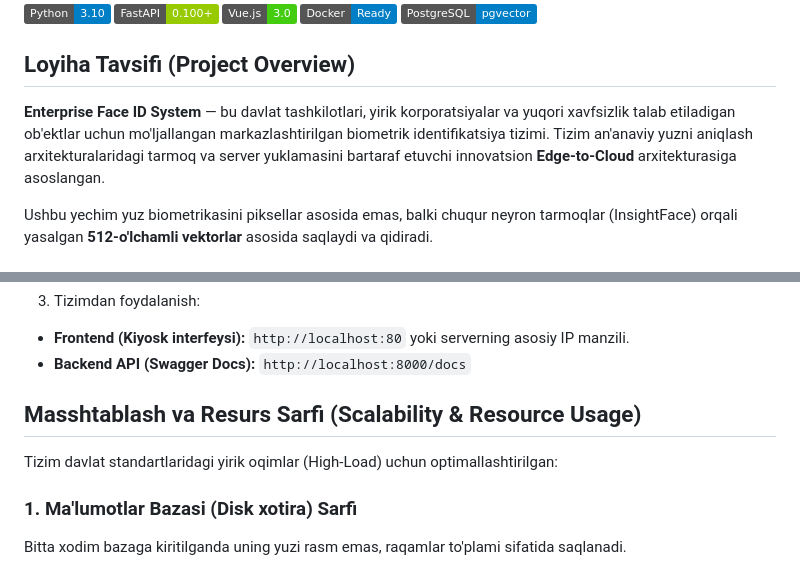
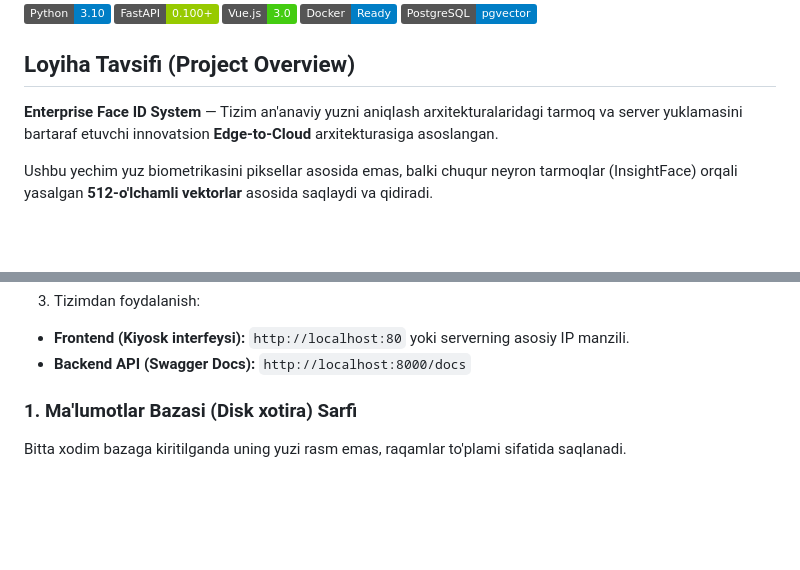
Before and after one commit to davronee/faceIDIA, a Markdown page: README.md, 2 parts joined by grey strips. Drawn GitHub-style; badges without logos; blank space fills up the shorter version.

Commit message:
Update project overview and remove scalability section
Removed scalability section and rephrased project overview.

```diff
--- a/README.md
+++ b/README.md
@@ -7,7 +7,7 @@
 ![PostgreSQL](https://img.shields.io/badge/PostgreSQL-pgvector-informational.svg)
 
 ## Loyiha Tavsifi (Project Overview)
-**Enterprise Face ID System** — bu davlat tashkilotlari, yirik korporatsiyalar va yuqori xavfsizlik talab etiladigan ob'ektlar uchun mo'ljallangan markazlashtirilgan biometrik identifikatsiya tizimi. Tizim an'anaviy yuzni aniqlash arxitekturalaridagi tarmoq va server yuklamasini bartaraf etuvchi innovatsion **Edge-to-Cloud** arxitekturasiga asoslangan.
+**Enterprise Face ID System** — Tizim an'anaviy yuzni aniqlash arxitekturalaridagi tarmoq va server yuklamasini bartaraf etuvchi innovatsion **Edge-to-Cloud** arxitekturasiga asoslangan.
 
 Ushbu yechim yuz biometrikasini piksellar asosida emas, balki chuqur neyron tarmoqlar (InsightFace) orqali yasalgan **512-o'lchamli vektorlar** asosida saqlaydi va qidiradi.
 
@@ -43,9 +43,6 @@ docker-compose up -d --build
 - **Frontend (Kiyosk interfeysi):** `http://localhost:80` yoki serverning asosiy IP manzili.
 - **Backend API (Swagger Docs):** `http://localhost:8000/docs`
 
-## Masshtablash va Resurs Sarfi (Scalability & Resource Usage)
-
-Tizim davlat standartlaridagi yirik oqimlar (High-Load) uchun optimallashtirilgan:
 
 ### 1. Ma'lumotlar Bazasi (Disk xotira) Sarfi
 Bitta xodim bazaga kiritilganda uning yuzi rasm emas, raqamlar to'plami sifatida saqlanadi.
```
